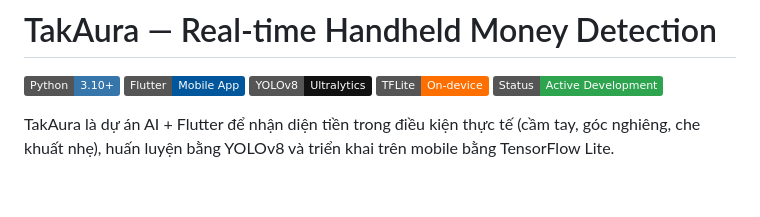
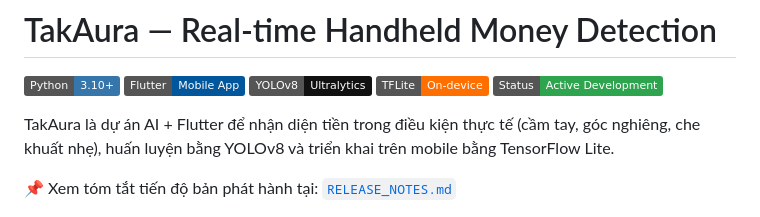
Before and after one commit to ThaiTaka/TakAura, a Markdown page: README.md, the part around the change. Rendered like a GitHub page; badges without logos; blank space fills up the shorter version.

Commit message:
Add release notes v1 and link from README

```diff
--- a/README.md
+++ b/README.md
@@ -7,6 +7,8 @@
 [![Status](https://img.shields.io/badge/Status-Active%20Development-2ea44f)](#roadmap)
 
 TakAura là dự án AI + Flutter để nhận diện tiền trong điều kiện thực tế (cầm tay, góc nghiêng, che khuất nhẹ), huấn luyện bằng YOLOv8 và triển khai trên mobile bằng TensorFlow Lite.
+
+📌 Xem tóm tắt tiến độ bản phát hành tại: [`RELEASE_NOTES.md`](./RELEASE_NOTES.md)
 
 <p align="center">
 	<img src="assets/readme/results.png" alt="TakAura Training Results" width="900"/>
```
Also changed, not shown: RELEASE_NOTES.md (added, +55 -0 lines).
